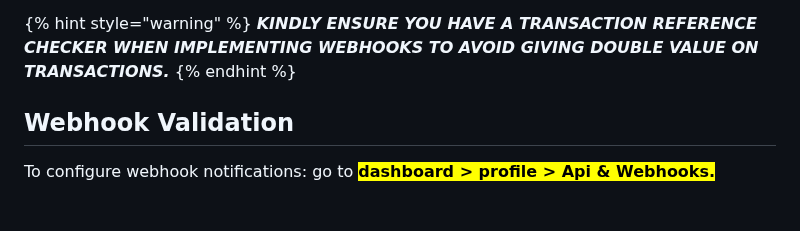
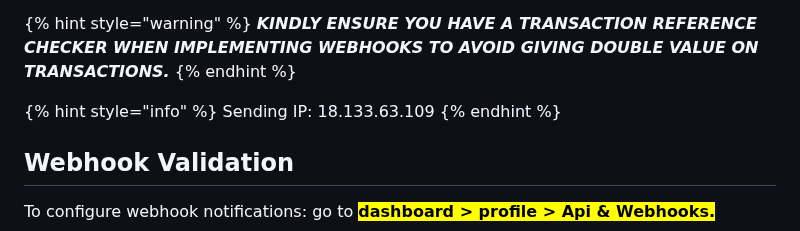
Before and after one commit to Emeka-Uche/XDocumentation, a Markdown page: webhook-and-redirect-url/README.md, the part around the change. Rendered like a GitHub page; blank space fills up the shorter version.

Commit message:
GITBOOK-407: change request with no subject merged in GitBook

```diff
--- a/webhook-and-redirect-url/README.md
+++ b/webhook-and-redirect-url/README.md
@@ -19,6 +19,10 @@ Paste your redirect and**`Callback/Webhook URL`** in the space provided on your
 
 {% hint style="warning" %}
 _**KINDLY ENSURE YOU HAVE A TRANSACTION REFERENCE CHECKER WHEN IMPLEMENTING WEBHOOKS TO AVOID GIVING DOUBLE VALUE ON TRANSACTIONS.**_
+{% endhint %}
+
+{% hint style="info" %}
+Sending IP: 18.133.63.109
 {% endhint %}
 
 ## Webhook Validation
```
